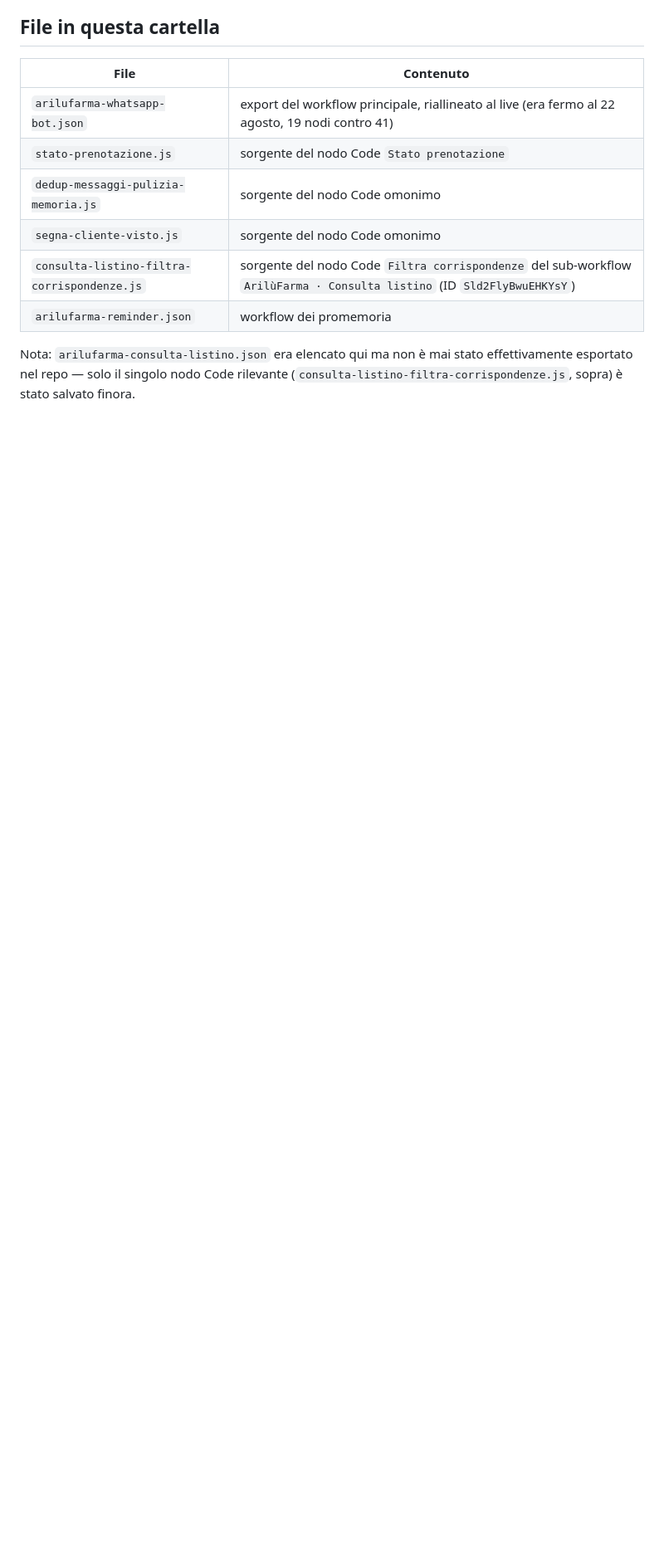
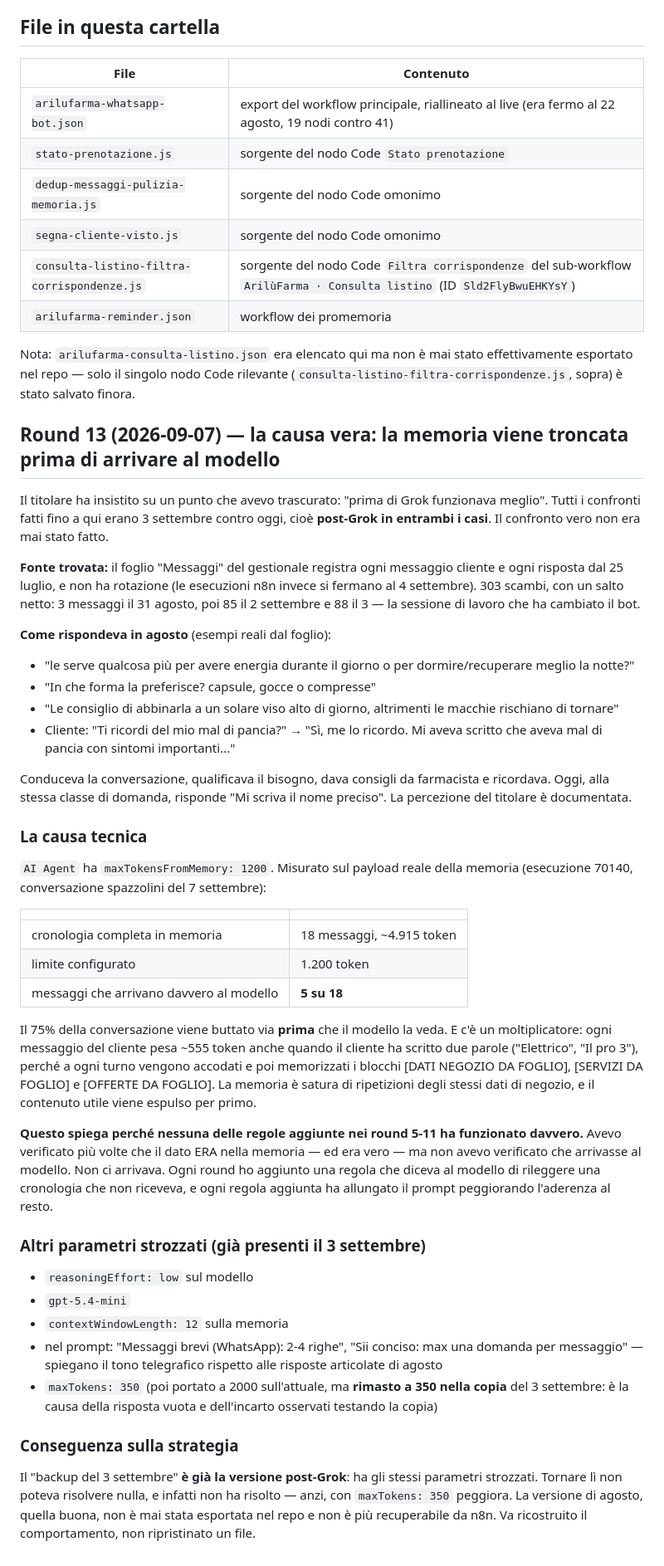
Before and after one commit to jacklamone/arilufarma, a Markdown page: chatbot/n8n/BONIFICA-2026-09.md, the part around the change. Shown at 83% size. GitHub-like rendering; blank space fills up the shorter version.

Commit message:
docs: trovata la causa vera — la memoria viene troncata a 1200 token
Il confronto chiesto dal titolare (prima/dopo Grok) non era mai stato
fatto: tutti i confronti precedenti erano post-Grok da entrambi i lati.
Usando il registro conversazioni del gestionale (che parte dal 25 luglio,
mentre le esecuzioni n8n si fermano al 4 settembre) emerge che in agosto
il bot conduceva la conversazione e ricordava scambi di minuti prima.

Causa misurata: maxTokensFromMemory=1200 fa arrivare al modello 5
messaggi su 18 (cronologia reale ~4915 token), e ogni messaggio pesa ~555
token per i blocchi dati ripetuti a ogni turno. Le regole aggiunte nei
round 5-11 chiedevano al modello di rileggere una cronologia che non
riceveva.

Co-Authored-By: Claude Opus 5 <noreply@anthropic.com>
Claude-Session: https://claude.ai/code/session_012YGrrTcf27tmcMoD67MaQD

```diff
--- a/chatbot/n8n/BONIFICA-2026-09.md
+++ b/chatbot/n8n/BONIFICA-2026-09.md
@@ -975,3 +975,75 @@ disattivando l'altro.
 Nota: `arilufarma-consulta-listino.json` era elencato qui ma non è mai stato
 effettivamente esportato nel repo — solo il singolo nodo Code rilevante
 (`consulta-listino-filtra-corrispondenze.js`, sopra) è stato salvato finora.
+
+## Round 13 (2026-09-07) — la causa vera: la memoria viene troncata prima di arrivare al modello
+
+Il titolare ha insistito su un punto che avevo trascurato: "prima di Grok
+funzionava meglio". Tutti i confronti fatti fino a qui erano 3 settembre
+contro oggi, cioè **post-Grok in entrambi i casi**. Il confronto vero non
+era mai stato fatto.
+
+**Fonte trovata:** il foglio "Messaggi" del gestionale registra ogni
+messaggio cliente e ogni risposta dal 25 luglio, e non ha rotazione (le
+esecuzioni n8n invece si fermano al 4 settembre). 303 scambi, con un salto
+netto: 3 messaggi il 31 agosto, poi 85 il 2 settembre e 88 il 3 — la
+sessione di lavoro che ha cambiato il bot.
+
+**Come rispondeva in agosto** (esempi reali dal foglio):
+- "le serve qualcosa più per avere energia durante il giorno o per
+  dormire/recuperare meglio la notte?"
+- "In che forma la preferisce? capsule, gocce o compresse"
+- "Le consiglio di abbinarla a un solare viso alto di giorno, altrimenti
+  le macchie rischiano di tornare"
+- Cliente: "Ti ricordi del mio mal di pancia?" → "Sì, me lo ricordo. Mi
+  aveva scritto che aveva mal di pancia con sintomi importanti..."
+
+Conduceva la conversazione, qualificava il bisogno, dava consigli da
+farmacista e ricordava. Oggi, alla stessa classe di domanda, risponde
+"Mi scriva il nome preciso". La percezione del titolare è documentata.
+
+### La causa tecnica
+
+`AI Agent` ha `maxTokensFromMemory: 1200`. Misurato sul payload reale
+della memoria (esecuzione 70140, conversazione spazzolini del 7 settembre):
+
+| | |
+|---|---|
+| cronologia completa in memoria | 18 messaggi, ~4.915 token |
+| limite configurato | 1.200 token |
+| messaggi che arrivano davvero al modello | **5 su 18** |
+
+Il 75% della conversazione viene buttato via **prima** che il modello la
+veda. E c'è un moltiplicatore: ogni messaggio del cliente pesa ~555 token
+anche quando il cliente ha scritto due parole ("Elettrico", "Il pro 3"),
+perché a ogni turno vengono accodati e poi memorizzati i blocchi
+[DATI NEGOZIO DA FOGLIO], [SERVIZI DA FOGLIO] e [OFFERTE DA FOGLIO]. La
+memoria è satura di ripetizioni degli stessi dati di negozio, e il
+contenuto utile viene espulso per primo.
+
+**Questo spiega perché nessuna delle regole aggiunte nei round 5-11 ha
+funzionato davvero.** Avevo verificato più volte che il dato ERA nella
+memoria — ed era vero — ma non avevo verificato che arrivasse al modello.
+Non ci arrivava. Ogni round ho aggiunto una regola che diceva al modello
+di rileggere una cronologia che non riceveva, e ogni regola aggiunta ha
+allungato il prompt peggiorando l'aderenza al resto.
+
+### Altri parametri strozzati (già presenti il 3 settembre)
+
+- `reasoningEffort: low` sul modello
+- `gpt-5.4-mini`
+- `contextWindowLength: 12` sulla memoria
+- nel prompt: "Messaggi brevi (WhatsApp): 2-4 righe", "Sii conciso: max
+  una domanda per messaggio" — spiegano il tono telegrafico rispetto alle
+  risposte articolate di agosto
+- `maxTokens: 350` (poi portato a 2000 sull'attuale, ma **rimasto a 350
+  nella copia** del 3 settembre: è la causa della risposta vuota e
+  dell'incarto osservati testando la copia)
+
+### Conseguenza sulla strategia
+
+Il "backup del 3 settembre" **è già la versione post-Grok**: ha gli stessi
+parametri strozzati. Tornare lì non poteva risolvere nulla, e infatti non
+ha risolto — anzi, con `maxTokens: 350` peggiora. La versione di agosto,
+quella buona, non è mai stata esportata nel repo e non è più recuperabile
+da n8n. Va ricostruito il comportamento, non ripristinato un file.
```
